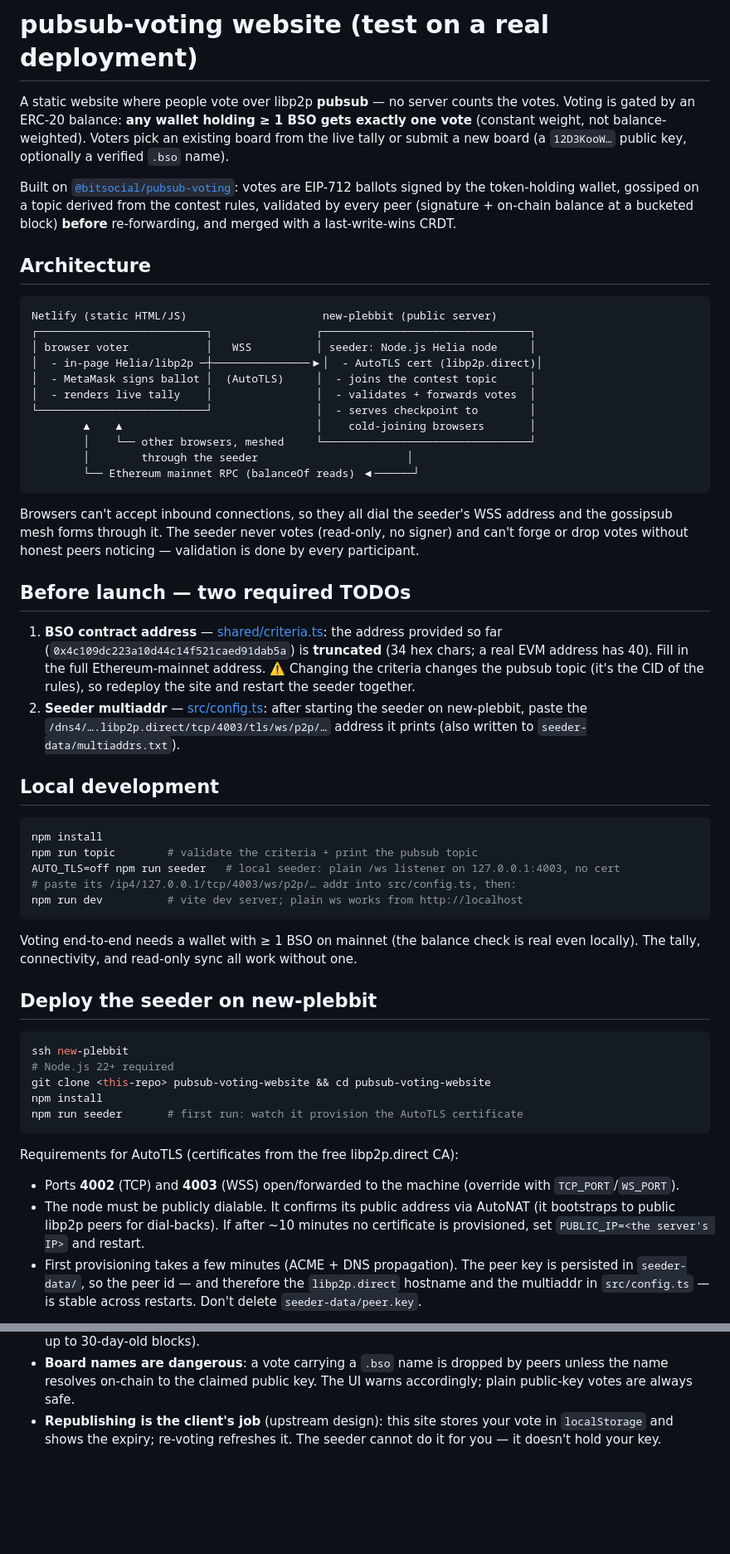
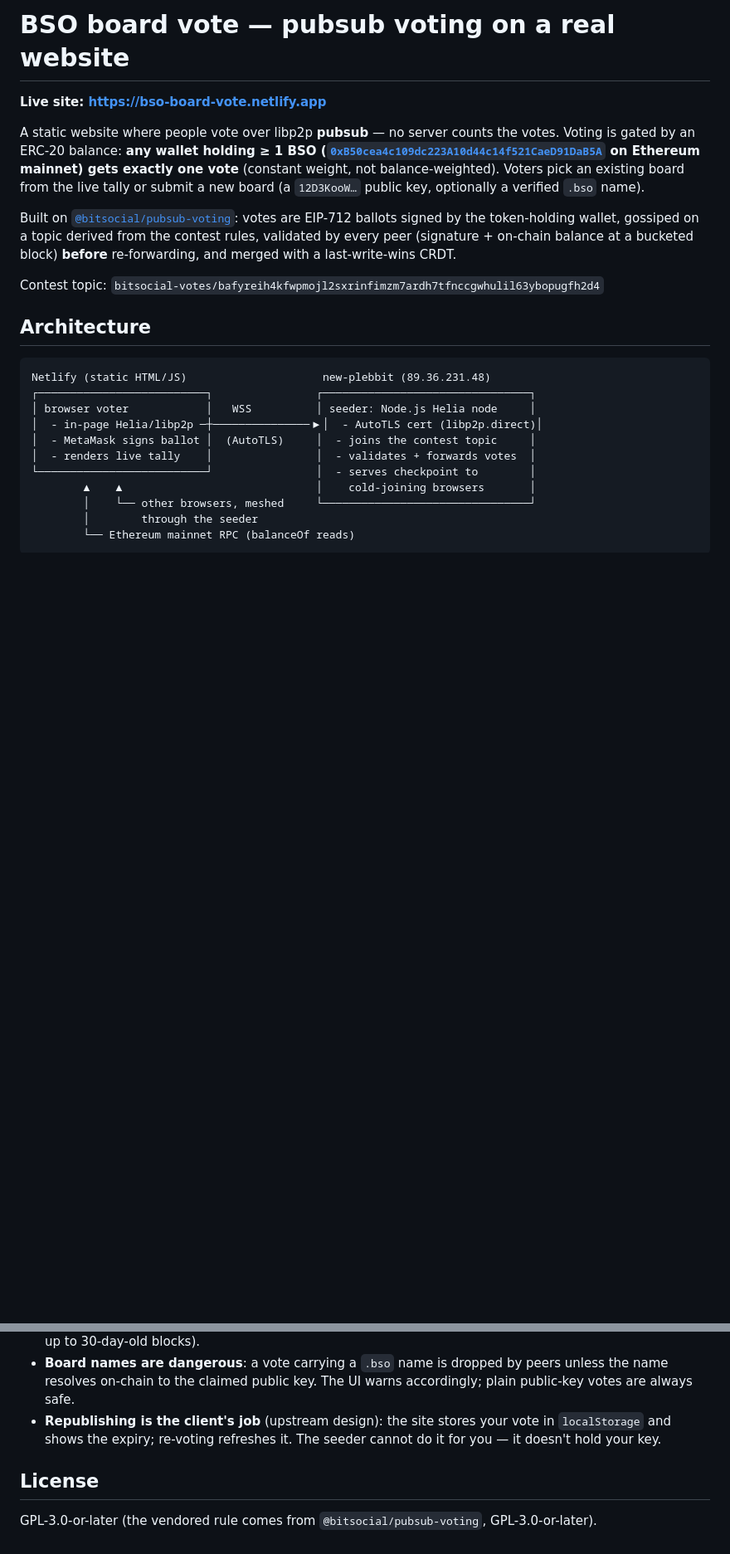
Before and after one commit to Rinse12/pubsub-voting-website, a Markdown page: README.md, 2 parts joined by grey strips. Shown at 83% size. GitHub-like rendering; blank space fills up the shorter version.

````diff
--- a/README.md
+++ b/README.md
@@ -1,19 +1,25 @@
-# pubsub-voting website (test on a real deployment)
+# BSO board vote — pubsub voting on a real website
+
+**Live site: <https://bso-board-vote.netlify.app>**
 
 A static website where people vote over libp2p **pubsub** — no server counts the votes.
-Voting is gated by an ERC-20 balance: **any wallet holding ≥ 1 BSO gets exactly one vote**
-(constant weight, not balance-weighted). Voters pick an existing board from the live tally
-or submit a new board (a `12D3KooW…` public key, optionally a verified `.bso` name).
+Voting is gated by an ERC-20 balance: **any wallet holding ≥ 1 BSO
+([`0xB50cea4c109dc223A10d44c14f521CaeD91DaB5A`](https://etherscan.io/token/0xB50cea4c109dc223A10d44c14f521CaeD91DaB5A)
+on Ethereum mainnet) gets exactly one vote** (constant weight, not balance-weighted).
+Voters pick an existing board from the live tally or submit a new board (a `12D3KooW…`
+public key, optionally a verified `.bso` name).
 
 Built on [`@bitsocial/pubsub-voting`](https://github.com/bitsocialnet/pubsub-voting):
 votes are EIP-712 ballots signed by the token-holding wallet, gossiped on a topic derived
 from the contest rules, validated by every peer (signature + on-chain balance at a
 bucketed block) **before** re-forwarding, and merged with a last-write-wins CRDT.
 
+Contest topic: `bitsocial-votes/bafyreih4kfwpmojl2sxrinfimzm7ardh7tfnccgwhulil63ybopugfh2d4`
+
 ## Architecture
 
 ```
-Netlify (static HTML/JS)                     new-plebbit (public server)
+Netlify (static HTML/JS)                     new-plebbit (89.36.231.48)
 ┌──────────────────────────┐                ┌────────────────────────────────┐
 │ browser voter            │   WSS          │ seeder: Node.js Helia node     │
 │  - in-page Helia/libp2p ─┼───────────────▶│  - AutoTLS cert (libp2p.direct)│
@@ -22,58 +28,7 @@ Netlify (static HTML/JS)                     new-plebbit (public server)
 └──────────────────────────┘                │  - serves checkpoint to        │
         ▲    ▲                              │    cold-joining browsers       │
         │    └── other browsers, meshed     └────────────────────────────────┘
-        │        through the seeder                       │
-        └── Ethereum mainnet RPC (balanceOf reads) ◀──────┘
+        │        through the seeder
+        └── Ethereum mainnet RPC (balanceOf reads)
 ```
 
-Browsers can't accept inbound connections, so they all dial the seeder's WSS address and
-the gossipsub mesh forms through it. The seeder never votes (read-only, no signer) and
-can't forge or drop votes without honest peers noticing — validation is done by every
-participant.
-
-## Before launch — two required TODOs
-
-1. **BSO contract address** — [shared/criteria.ts](shared/criteria.ts): the address
-   provided so far (`0x4c109dc223a10d44c14f521caed91dab5a`) is **truncated** (34 hex
-   chars; a real EVM address has 40). Fill in the full Ethereum-mainnet address.
-   ⚠️ Changing the criteria changes the pubsub topic (it's the CID of the rules), so
-   redeploy the site and restart the seeder together.
-2. **Seeder multiaddr** — [src/config.ts](src/config.ts): after starting the seeder on
-   new-plebbit, paste the `/dns4/….libp2p.direct/tcp/4003/tls/ws/p2p/…` address it prints
-   (also written to `seeder-data/multiaddrs.txt`).
-
-## Local development
-
-```bash
-npm install
-npm run topic        # validate the criteria + print the pubsub topic
-AUTO_TLS=off npm run seeder   # local seeder: plain /ws listener on 127.0.0.1:4003, no cert
-# paste its /ip4/127.0.0.1/tcp/4003/ws/p2p/… addr into src/config.ts, then:
-npm run dev          # vite dev server; plain ws works from http://localhost
-```
-
-Voting end-to-end needs a wallet with ≥ 1 BSO on mainnet (the balance check is real even
-locally). The tally, connectivity, and read-only sync all work without one.
-
-## Deploy the seeder on new-plebbit
-
-```bash
-ssh new-plebbit
-# Node.js 22+ required
-git clone <this-repo> pubsub-voting-website && cd pubsub-voting-website
-npm install
-npm run seeder       # first run: watch it provision the AutoTLS certificate
-```
-
-Requirements for AutoTLS (certificates from the free libp2p.direct CA):
-
-- Ports **4002** (TCP) and **4003** (WSS) open/forwarded to the machine
-  (override with `TCP_PORT`/`WS_PORT`).
-- The node must be publicly dialable. It confirms its public address via AutoNAT
-  (it bootstraps to public libp2p peers for dial-backs). If after ~10 minutes no
-  certificate is provisioned, set `PUBLIC_IP=<the server's IP>` and restart.
-- First provisioning takes a few minutes (ACME + DNS propagation). The peer key is
-  persisted in `seeder-data/`, so the peer id — and therefore the `libp2p.direct`
-  hostname and the multiaddr in `src/config.ts` — is stable across restarts. Don't
-  delete `seeder-data/peer.key`.
-
@@ -129,6 +129,10 @@ visitor's browser (WSS to the seeder, HTTPS to the Ethereum RPCs).
 - **Board names are dangerous**: a vote carrying a `.bso` name is dropped by peers unless
   the name resolves on-chain to the claimed public key. The UI warns accordingly; plain
   public-key votes are always safe.
-- **Republishing is the client's job** (upstream design): this site stores your vote in
+- **Republishing is the client's job** (upstream design): the site stores your vote in
   `localStorage` and shows the expiry; re-voting refreshes it. The seeder cannot do it
   for you — it doesn't hold your key.
+
+## License
+
+GPL-3.0-or-later (the vendored rule comes from `@bitsocial/pubsub-voting`, GPL-3.0-or-later).
````
Also changed, not shown: other parts of README.md (+71 -26 lines).
